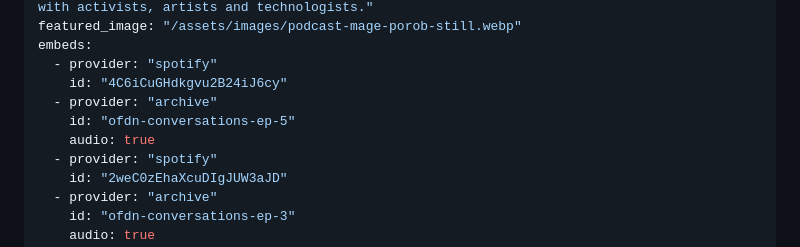
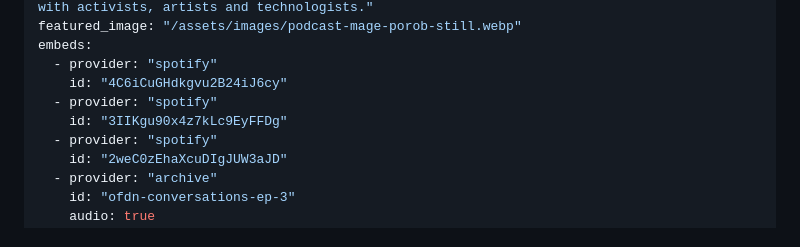
Before and after one commit to ofdn/theofdn.org, a Markdown page: content/hub/podcast.md, the part around the change. GitHub-like rendering.

```diff
--- a/content/hub/podcast.md
+++ b/content/hub/podcast.md
@@ -12,9 +12,8 @@ featured_image: "/assets/images/podcast-mage-porob-still.webp"
 embeds:
   - provider: "spotify"
     id: "4C6iCuGHdkgvu2B24iJ6cy"
-  - provider: "archive"
-    id: "ofdn-conversations-ep-5"
-    audio: true
+  - provider: "spotify"
+    id: "3IIKgu90x4z7kLc9EyFFDg"
   - provider: "spotify"
     id: "2weC0zEhaXcuDIgJUW3aJD"
   - provider: "archive"
```
Also changed, not shown: content/podcast/episode5.md (+2 -2 lines).
